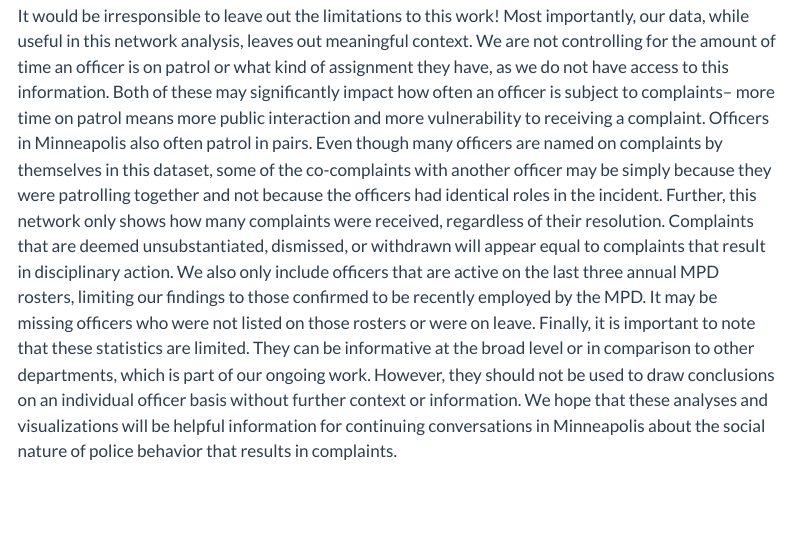
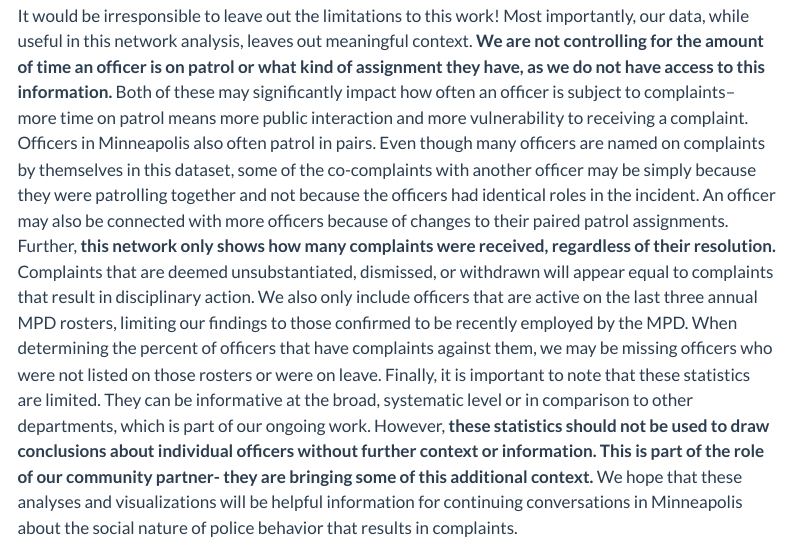
Before and after one commit to dspace-qside/dspace-qside.github.io, a Quarto document (posts/complaint-network/index.qmd): the page in a window 1100 px wide, from 7240 px down. Rendered offline with R 4.5, knitr and Pandoc in place of Quarto, with nearby package versions; menus at the side of the page are left out.

Commit message:
changes to limitations section

```diff
--- a/posts/complaint-network/index.qmd
+++ b/posts/complaint-network/index.qmd
@@ -369,7 +369,7 @@ Lastly, it is important to note that the lines in this network are unweighted. T
 
 ## Limitations
 
-It would be irresponsible to leave out the limitations to this work! Most importantly, our data, while useful in this network analysis, leaves out meaningful context. We are not controlling for the amount of time an officer is on patrol or what kind of assignment they have, as we do not have access to this information. Both of these may significantly impact how often an officer is subject to complaints– more time on patrol means more public interaction and more vulnerability to receiving a complaint. Officers in Minneapolis also often patrol in pairs. Even though many officers are named on complaints by themselves in this dataset, some of the co-complaints with another officer may be simply because they were patrolling together and not because the officers had identical roles in the incident. Further, this network only shows how many complaints were received, regardless of their resolution. Complaints that are deemed unsubstantiated, dismissed, or withdrawn will appear equal to complaints that result in disciplinary action. We also only include officers that are active on the last three annual MPD rosters, limiting our findings to those confirmed to be recently employed by the MPD. It may be missing officers who were not listed on those rosters or were on leave. Finally, it is important to note that these statistics are limited. They can be informative at the broad level or in comparison to other departments, which is part of our ongoing work. However, they should not be used to draw conclusions on an individual officer basis without further context or information. We hope that these analyses and visualizations will be helpful information for continuing conversations in Minneapolis about the social nature of police behavior that results in complaints.
+It would be irresponsible to leave out the limitations to this work! Most importantly, our data, while useful in this network analysis, leaves out meaningful context. **We are not controlling for the amount of time an officer is on patrol or what kind of assignment they have, as we do not have access to this information.** Both of these may significantly impact how often an officer is subject to complaints– more time on patrol means more public interaction and more vulnerability to receiving a complaint. Officers in Minneapolis also often patrol in pairs. Even though many officers are named on complaints by themselves in this dataset, some of the co-complaints with another officer may be simply because they were patrolling together and not because the officers had identical roles in the incident. An officer may also be connected with more officers because of changes to their paired patrol assignments. Further, **this network only shows how many complaints were received, regardless of their resolution.** Complaints that are deemed unsubstantiated, dismissed, or withdrawn will appear equal to complaints that result in disciplinary action. We also only include officers that are active on the last three annual MPD rosters, limiting our findings to those confirmed to be recently employed by the MPD. When determining the percent of officers that have complaints against them, we may be missing officers who were not listed on those rosters or were on leave. Finally, it is important to note that these statistics are limited. They can be informative at the broad, systematic level or in comparison to other departments, which is part of our ongoing work. However, **these statistics should not be used to draw conclusions about individual officers without further context or information. This is part of the role of our community partner- they are bringing some of this additional context.** We hope that these analyses and visualizations will be helpful information for continuing conversations in Minneapolis about the social nature of police behavior that results in complaints.
 
 ## Future work
 
```
